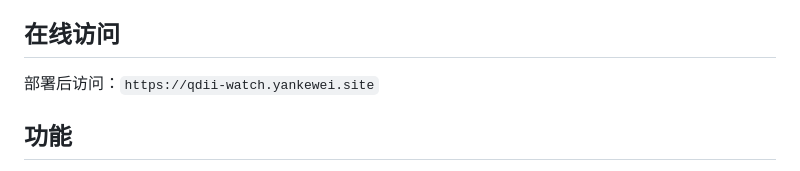
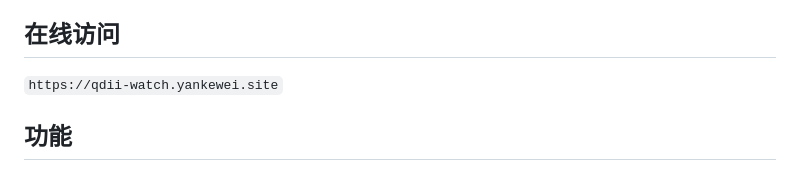
Before and after one commit to yankewei/qdii-watch, a Markdown page: README.md, the part around the change. GitHub-like rendering.

Commit message:
Update README with online access information
Removed redundant deployment access line and added online access section.

```diff
--- a/README.md
+++ b/README.md
@@ -3,8 +3,7 @@
 监控中国大陆纳斯达克100 ETF联接基金（QDII）的申购限额情况。
 
 ## 在线访问
-
-部署后访问：`https://qdii-watch.yankewei.site`
+`https://qdii-watch.yankewei.site`
 
 ## 功能
 
```
